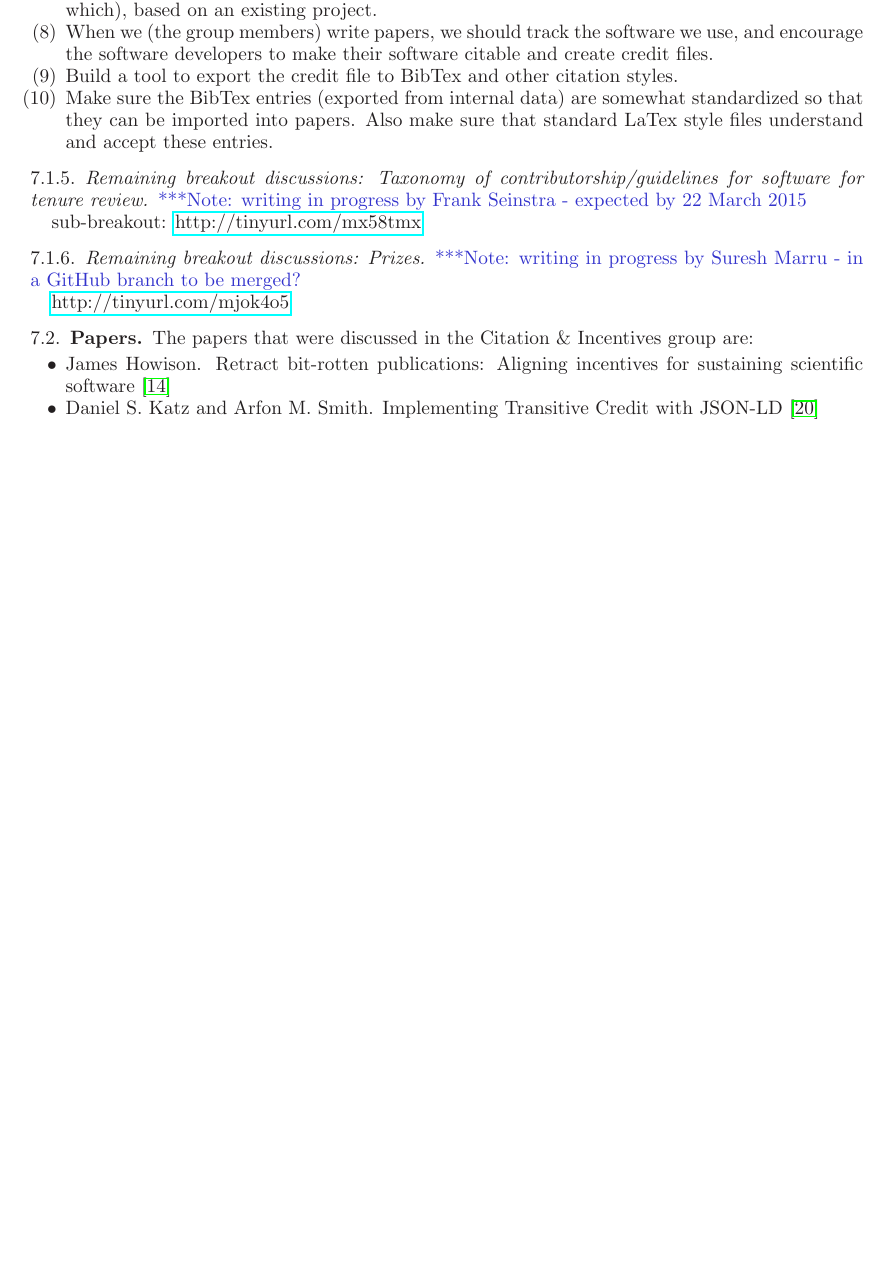
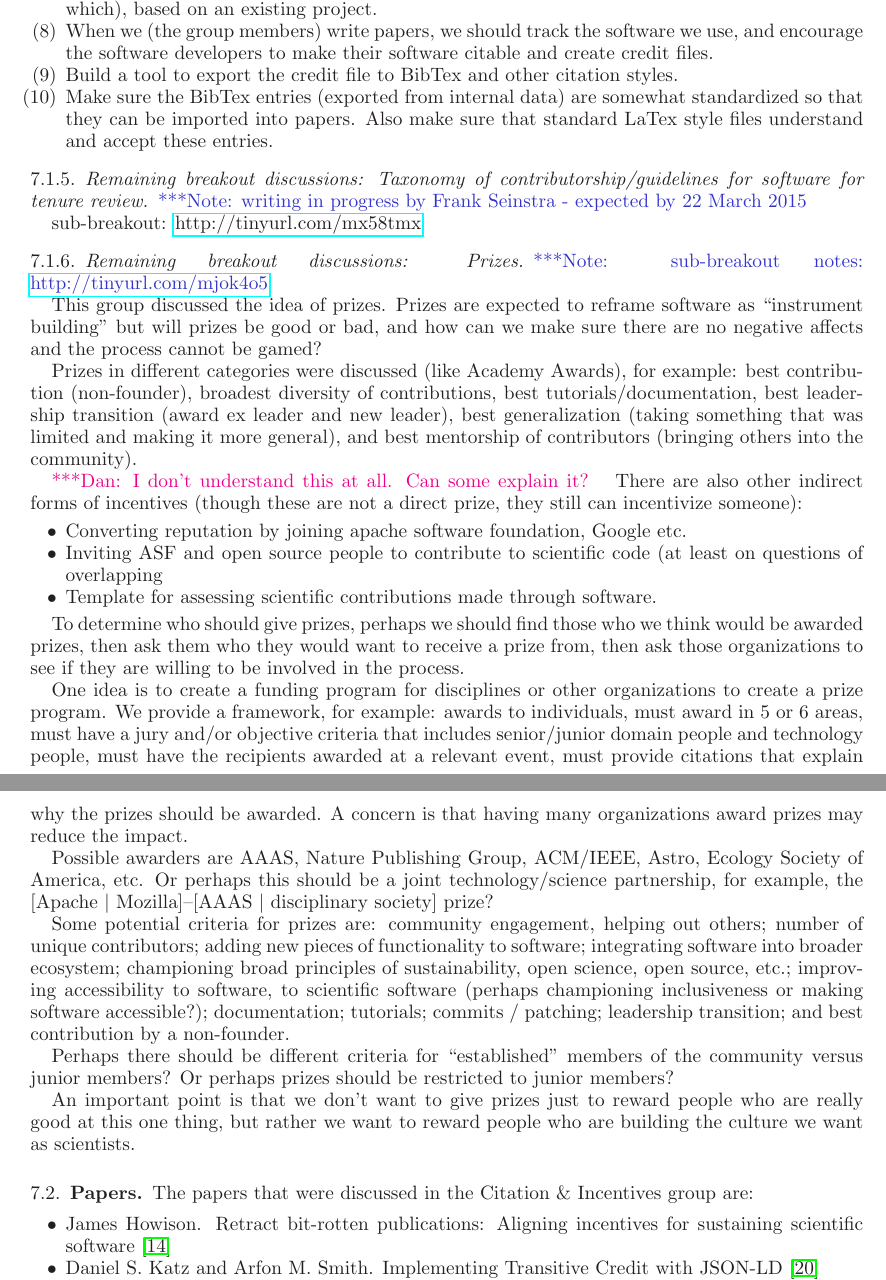
Before and after one commit to WSSSPE/meetings, a LaTeX paper (WSSSPE2_report/WSSSPE2_review.tex): part of page 9 of 13 before the commit and two parts of pages 9 and 10 of 14 after it, the two joined at a grey line, cut so that both start at the same text, the shorter picture padded with empty space. Compiled offline with LaTeX, dvips and Ghostscript.

Commit message:
adding initial prizes text - more to be done by Suresh

```diff
--- a/WSSSPE2_report/WSSSPE2_review.tex
+++ b/WSSSPE2_report/WSSSPE2_review.tex
@@ -768,10 +768,62 @@ sub-breakout: \url{http://tinyurl.com/mx58tmx}
 
 
 \subsubsection{Remaining breakout discussions: Prizes}\label{sec:prizes}
-\note{writing in progress by Suresh Marru - in a GitHub branch to be merged?}
+\note{sub-breakout notes: \url{http://tinyurl.com/mjok4o5}}
+%https://docs.google.com/document/d/1foSppeHQeQ-qOjd-Rp_CUCNy8JMLxd_vrCDMmqvG2-w/edit
 
-\url{http://tinyurl.com/mjok4o5}
-%https://docs.google.com/document/d/1foSppeHQeQ-qOjd-Rp_CUCNy8JMLxd_vrCDMmqvG2-w/edit
+This group discussed the idea of prizes.  Prizes are expected to reframe software
+as ``instrument building'' but will prizes be good or bad, and how can we make sure
+there are no negative affects and the process cannot be gamed?
+
+Prizes in different categories were discussed (like Academy Awards), for example:
+best contribution (non-founder),
+broadest diversity of contributions,
+best tutorials/documentation,
+best leadership transition (award ex leader and new leader),
+best generalization (taking something that was limited and making it more general), and
+best mentorship of contributors (bringing others into the community).
+
+\katznote{I don't understand this at all.  Can some explain it?}
+There are also other indirect forms of incentives
+(though these are not a direct prize, they still can incentivize someone):
+\begin{itemize}
+\item Converting reputation by joining apache software foundation, Google etc.
+\item Inviting ASF and open source people to contribute to scientific code (at least on questions of overlapping
+\item Template for assessing scientific contributions made through software.
+\end{itemize}
+
+To determine who should give prizes, perhaps we should find those who we think would
+be awarded prizes, then ask them who they would want to receive a prize from, then
+ask those organizations to see if they are willing to be involved in the process.
+
+One idea is to create a funding program for disciplines or other organizations to
+create a prize program.  We provide a framework, for example: awards to individuals, must
+award in 5 or 6 areas, must have a jury and/or objective criteria that includes
+senior/junior domain people and technology people, must have the recipients awarded
+at a relevant event, must provide citations that explain why the prizes should be awarded.
+A concern is that having many organizations award prizes may reduce the impact.
+
+Possible awarders are AAAS, Nature Publishing Group, ACM/IEEE, Astro, Ecology Society of America, etc.  Or perhaps this should be a joint technology/science partnership, for example, the [Apache $|$ Mozilla]--[AAAS $|$ disciplinary society] prize?
+
+Some potential criteria for prizes are:
+community engagement, helping out others;
+number of unique contributors;
+adding new pieces of functionality to software;
+integrating software into broader ecosystem; championing broad principles of sustainability, open science, open source, etc.;
+improving accessibility to software, to scientific software (perhaps championing inclusiveness or making software accessible?);
+documentation;
+tutorials;
+commits / patching;
+leadership transition; and
+best contribution by a non-founder.
+
+Perhaps there should be different criteria for ``established'' members of the community versus junior members?  Or perhaps prizes should be restricted to junior members?
+
+An important point is that we don't want to give prizes just to reward people who are really good at this one thing, but rather we want to reward people who are building the culture we want as scientists.
+
+
+
+
 
 %~~~~~~~~~~~~~~~~~~~~~~~~~~~~~~~~~~~~~~~~~~~~~~~~~~~~~~~~~~~~~~
 \subsection{Papers}
```
